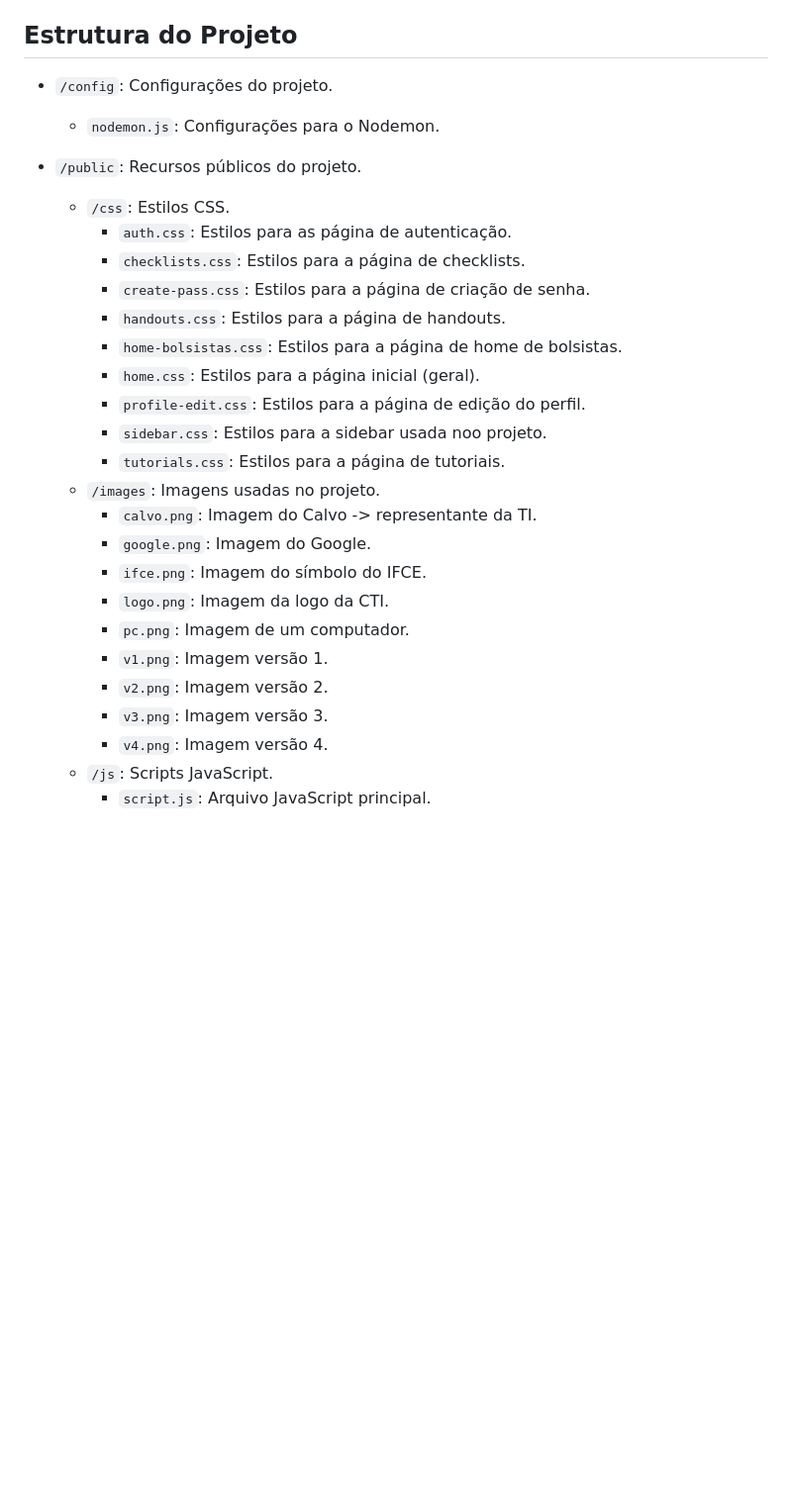
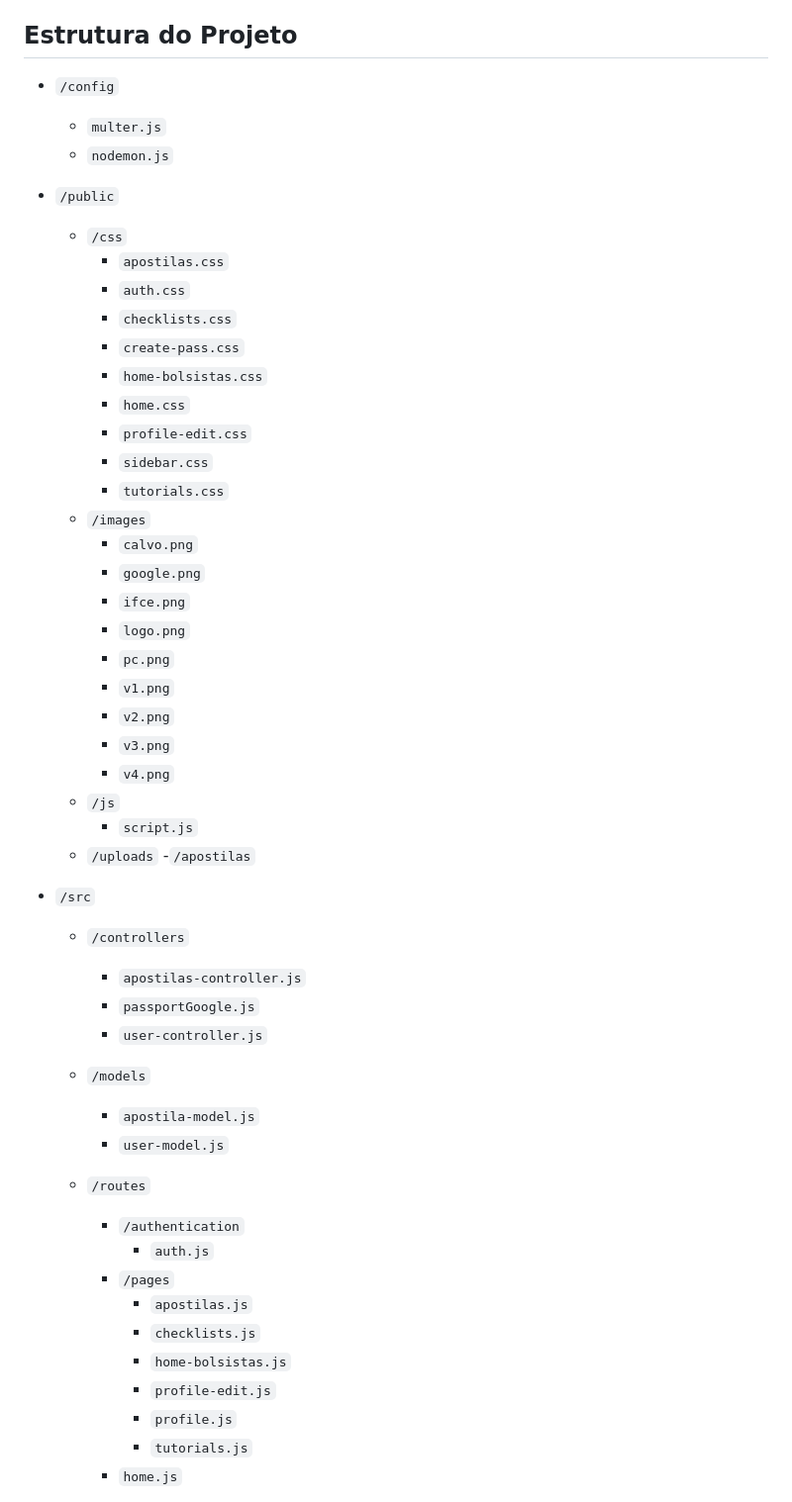
Before and after one commit to PRoberto04/pwebi-suporte-para-o-suporte, a Markdown page: README.md, the part around one of its changes. Shown at 99% size. Rendered like a GitHub page; blank space fills up the shorter version.

Commit message:
Marcando com sucesso check 'Criar página para adicionar/remover apostilas' + Modificando orgnização dos diretórios

```diff
--- a/README.md
+++ b/README.md
@@ -75,30 +75,52 @@ Abra seu navegador da web e acesse `http://localhost:3000/` para acessar o proje
 
 ## Estrutura do Projeto
 
-- `/config`: Configurações do projeto.
-  - `nodemon.js`: Configurações para o Nodemon.
+- `/config`
+  - `multer.js`
+  - `nodemon.js`
 
-- `/public`: Recursos públicos do projeto.
-  - `/css`: Estilos CSS.
-    - `auth.css`: Estilos para as página de autenticação.
-    - `checklists.css`: Estilos para a página de checklists.
-    - `create-pass.css`: Estilos para a página de criação de senha.
-    - `handouts.css`: Estilos para a página de handouts.
-    - `home-bolsistas.css`: Estilos para a página de home de bolsistas.
-    - `home.css`: Estilos para a página inicial (geral).
-    - `profile-edit.css`: Estilos para a página de edição do perfil.
-    - `sidebar.css`: Estilos para a sidebar usada noo projeto.
-    - `tutorials.css`: Estilos para a página de tutoriais.
-  - `/images`: Imagens usadas no projeto.
-    - `calvo.png`: Imagem do Calvo -> representante da TI.
-    - `google.png`: Imagem do Google.
-    - `ifce.png`: Imagem do símbolo do IFCE.
-    - `logo.png`: Imagem da logo da CTI.
-    - `pc.png`: Imagem de um computador.
-    - `v1.png`: Imagem versão 1.
-    - `v2.png`: Imagem versão 2.
-    - `v3.png`: Imagem versão 3.
-    - `v4.png`: Imagem versão 4.
-  - `/js`: Scripts JavaScript.
-    - `script.js`: Arquivo JavaScript principal.
+- `/public`
+  - `/css`
+    - `apostilas.css`
+    - `auth.css`
+    - `checklists.css`
+    - `create-pass.css`
+    - `home-bolsistas.css`
+    - `home.css`
+    - `profile-edit.css`
+    - `sidebar.css`
+    - `tutorials.css`
+  - `/images`
+    - `calvo.png`
+    - `google.png`
+    - `ifce.png`
+    - `logo.png`
+    - `pc.png`
+    - `v1.png`
+    - `v2.png`
+    - `v3.png`
+    - `v4.png`
+  - `/js`
+    - `script.js`
+  - `/uploads`
+      -`/apostilas`
+- `/src`
+  - `/controllers`
+    - `apostilas-controller.js`
+    - `passportGoogle.js`
+    - `user-controller.js`
+  - `/models`
+    - `apostila-model.js`
+    - `user-model.js`
+  - `/routes`
+    - `/authentication`
+      - `auth.js`
+    - `/pages`
+      - `apostilas.js`
+      - `checklists.js`
+      - `home-bolsistas.js`
+      - `profile-edit.js`
+      - `profile.js`
+      - `tutorials.js`
+    - `home.js`
 
```
Also changed, not shown: other parts of README.md (+22 -39 lines).
